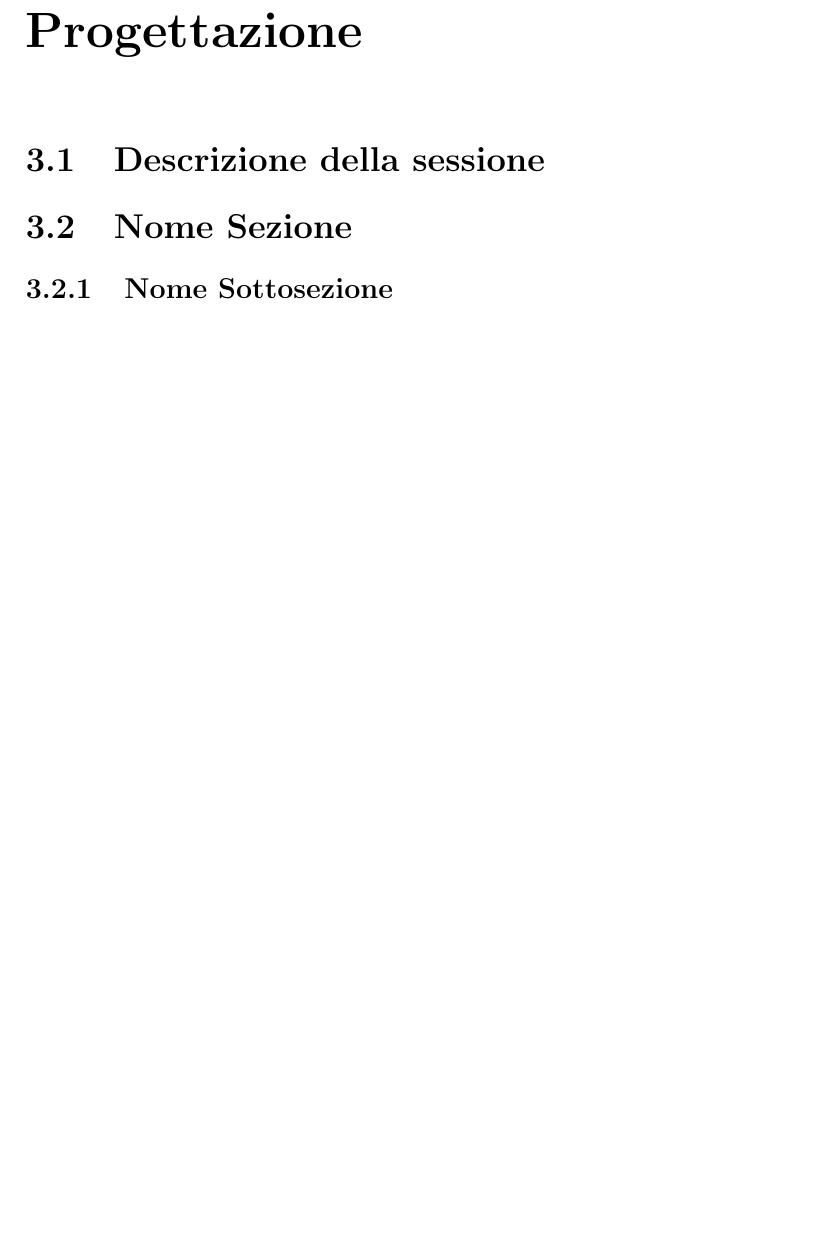
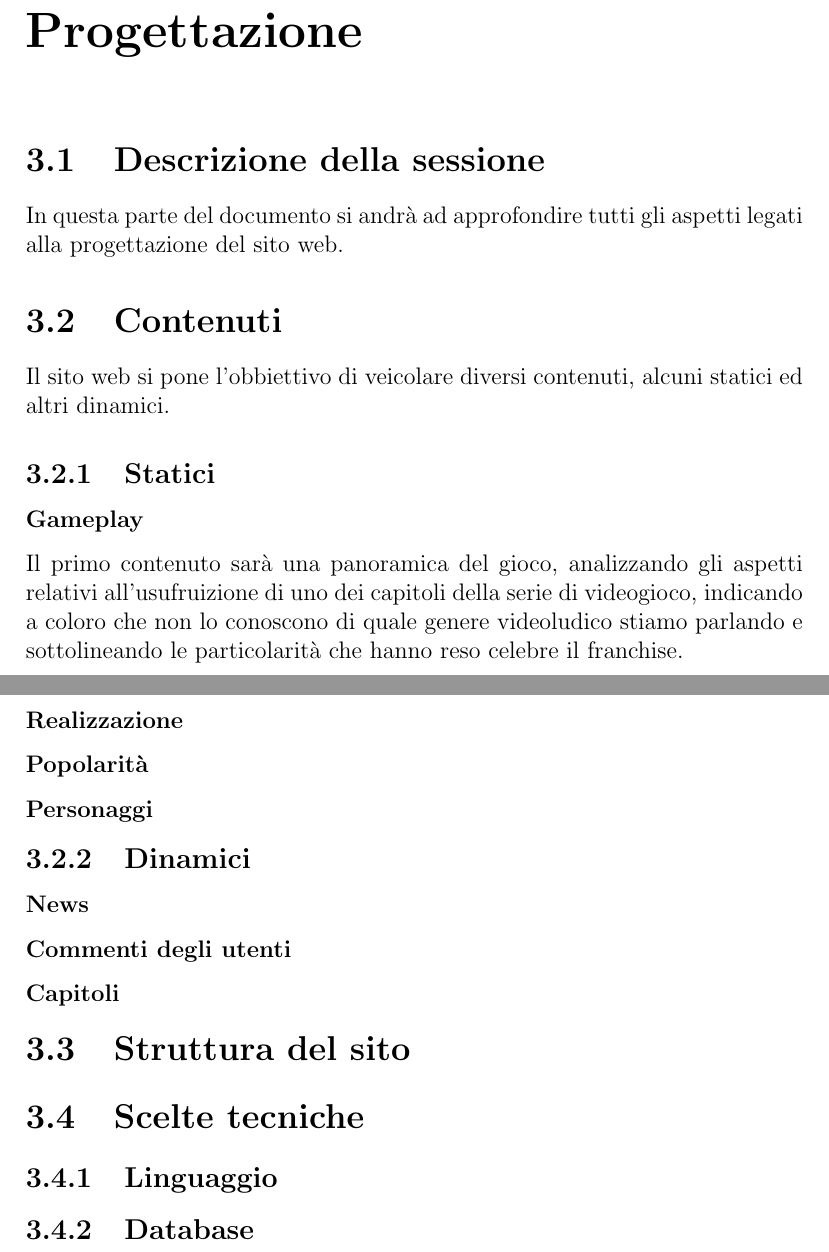
Before and after one commit to M9k/TecWeb-TouhouProject-website, a LaTeX document (Relazione/Relazione.tex): part of page 7 of 13 before the commit and two parts of pages 7 and 8 of 14 after it, the two joined at a grey line, cut so that both start at the same text, the shorter picture padded with empty space. Compiled offline with pdfLaTeX.

Commit message:
Iniziata parte di progettazione del sito

```diff
--- a/Relazione/Relazione.tex
+++ b/Relazione/Relazione.tex
@@ -70,8 +70,31 @@
 
 	\chapter{Progettazione}
 	\section{Descrizione della sessione}
-	\section{Nome Sezione}
-	\subsection{Nome Sottosezione}
+	In questa parte del documento si andrà ad approfondire tutti gli aspetti legati alla progettazione del sito web.
+	\section{Contenuti}
+	Il sito web si pone l'obbiettivo di veicolare diversi contenuti, alcuni statici ed altri dinamici.
+	\subsection{Statici}
+		\subsubsection{Gameplay}
+		Il primo contenuto sarà una panoramica del gioco, analizzando gli aspetti relativi all'usufruizione di uno dei capitoli della serie di videogioco, indicando a coloro che non lo conoscono di quale genere videoludico stiamo parlando e sottolineando le particolarità che hanno reso celebre il franchise.
+		\subsubsection{Realizzazione}
+
+		\subsubsection{Popolarità}
+
+		\subsubsection{Personaggi}
+
+	\subsection{Dinamici}
+	\subsubsection{News}
+
+	\subsubsection{Commenti degli utenti}
+
+	\subsubsection{Capitoli}
+
+	\section{Struttura del sito}
+
+	\section{Scelte tecniche}
+	\subsection{Linguaggio}
+
+	\subsection{Database}
 
 	\chapter{Realizzazione}
 	\section{Descrizione della sessione}
```
Also changed, not shown: Relazione/Relazione.tex (10 more changed lines).
